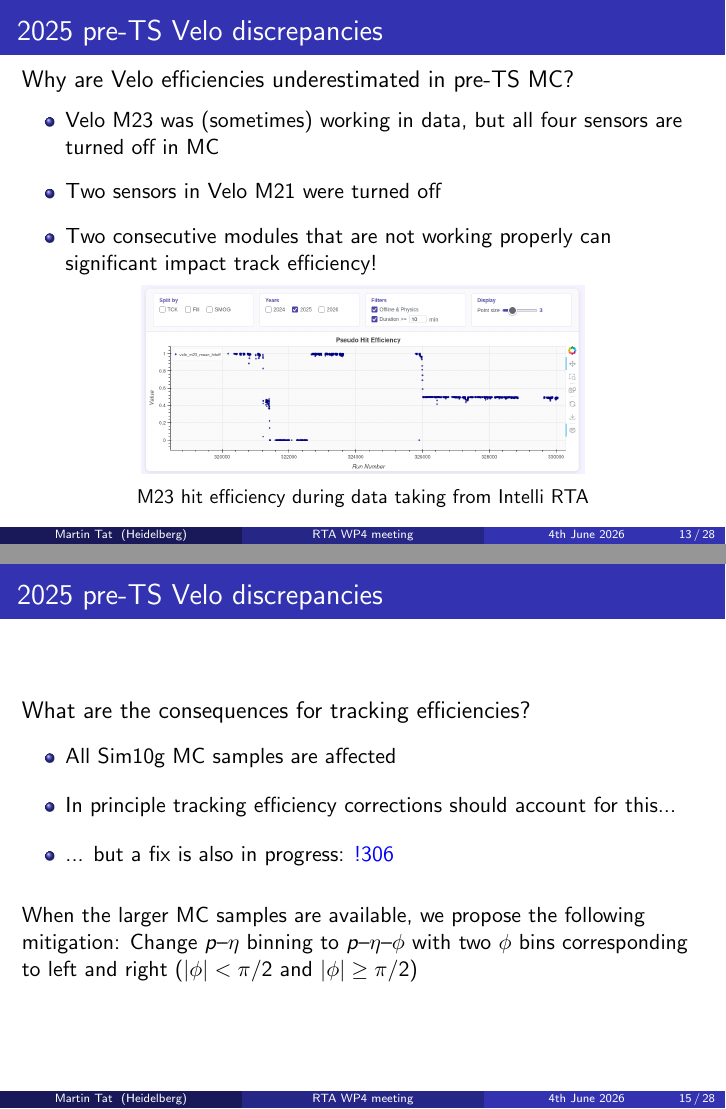
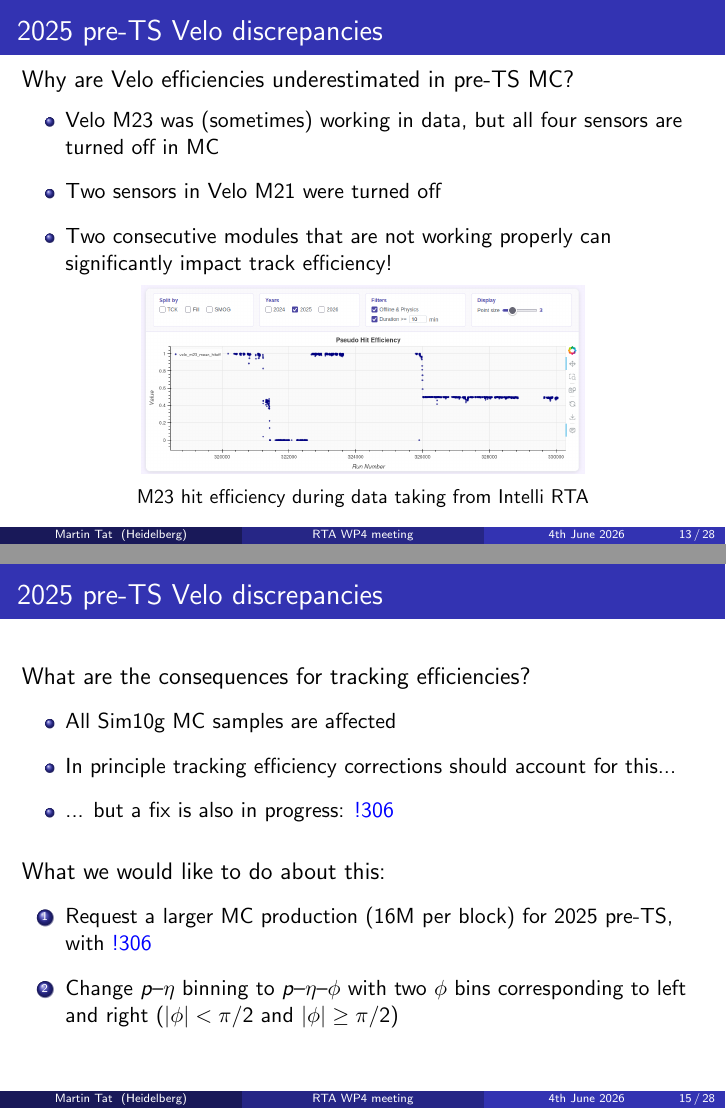
Before and after one commit to MartinDuyTat/RTA_WP4_track_efficiency_presentation_slides, LaTeX slides (RTA_WP4_presentation_slides_2026_06_04/RTA_WP4_presentation_slides_2026_06_04.tex): pages 13 and 15 of 28, joined at a grey line. Compiled offline with pdfLaTeX; a LaTeX package or settings file that is missing is left out.

Commit message:
Minor changes after comments from Michel and Peilian

```diff
--- a/RTA_WP4_presentation_slides_2026_06_04/RTA_WP4_presentation_slides_2026_06_04.tex
+++ b/RTA_WP4_presentation_slides_2026_06_04/RTA_WP4_presentation_slides_2026_06_04.tex
@@ -333,7 +333,7 @@
     \setlength\itemsep{0.8em}
     \item{Velo M23 was (sometimes) working in data, but all four sensors are turned off in MC}
     \item{Two sensors in Velo M21 were turned off}
-    \item{Two consecutive modules that are not working properly can significant impact track efficiency!}
+    \item{Two consecutive modules that are not working properly can significantly impact track efficiency!}
   \end{itemize}
   \begin{figure}[htb]
     \centering
@@ -364,13 +364,19 @@
   {\large What are the consequences for tracking efficiencies?}
   \vspace{0.2cm}
   \begin{itemize}
-    \setlength\itemsep{1.0em}
+    \setlength\itemsep{0.8em}
     \item{All Sim10g MC samples are affected}
     \item{In principle tracking efficiency corrections should account for this...}
     \item{... but a fix is also in progress: \href{https://gitlab.cern.ch/lhcb-conddb/SIMCOND/-/merge_requests/306}{!306}}
   \end{itemize}
   \vspace{0.5cm}
-  {When the larger MC samples are available, we propose the following mitigation: Change $p$--$\eta$ binning to $p$--$\eta$--$\phi$ with two $\phi$ bins corresponding to left and right ($\abs{\phi} < \pi/2$ and $\abs{\phi} \geq \pi/2$)}
+  {\large What we would like to do about this:}
+  \vspace{0.2cm}
+  \begin{enumerate}
+    \setlength\itemsep{0.8em}
+    \item{Request a larger MC production (16M per block) for 2025 pre-TS, with \href{https://gitlab.cern.ch/lhcb-conddb/SIMCOND/-/merge_requests/306}{!306}}
+    \item{Change $p$--$\eta$ binning to $p$--$\eta$--$\phi$ with two $\phi$ bins corresponding to left and right ($\abs{\phi} < \pi/2$ and $\abs{\phi} \geq \pi/2$)}
+  \end{enumerate}
 \end{frame}
 
 \begin{frame}{2D binning}
```
Also changed, not shown: RTA_WP4_presentation_slides_2026_06_04/RTA_WP4_presentation_slides_2026_06_04.pdf.
